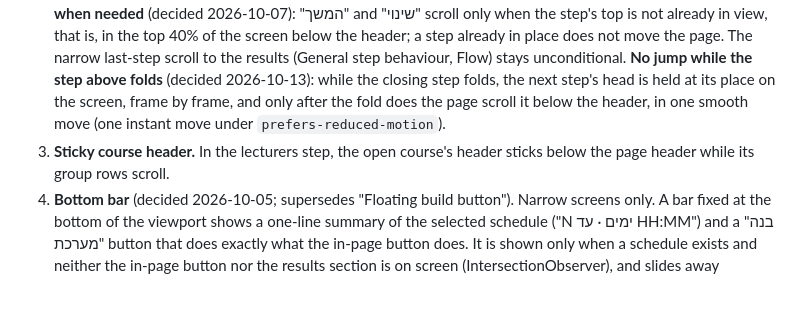
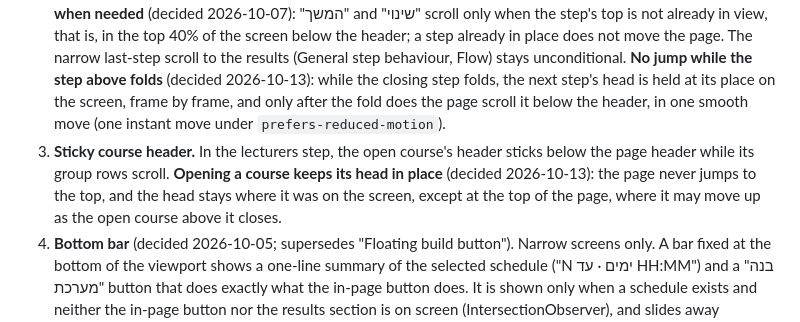
Before and after one commit to netabaron/SlotWise, a Markdown page: docs/DESIGN.md, the part around the change. Drawn GitHub-style; blank space fills up the shorter version.

Commit message:
Docs: opening a course keeps its head in place (Scroll behaviour, item 3)

```diff
--- a/docs/DESIGN.md
+++ b/docs/DESIGN.md
@@ -278,7 +278,7 @@ No scroll-triggered entrance animations. Only these, each because it saves the u
 
 1. **Shrinking header.** After ~20px of scroll the header becomes a thin sticky bar (smaller logo and padding, bottom border) and shows "שלב X מתוך Y". When every step is completed, the thin header shows no step count.
 2. **Auto-scroll to the next step.** Completing a step collapses it, opens the next one and smooth-scrolls it into view below the header. "שינוי" on a completed step scrolls to that step, reopens it and briefly outlines it. **Only when needed** (decided 2026-10-07): "המשך" and "שינוי" scroll only when the step's top is not already in view, that is, in the top 40% of the screen below the header; a step already in place does not move the page. The narrow last-step scroll to the results (General step behaviour, Flow) stays unconditional. **No jump while the step above folds** (decided 2026-10-13): while the closing step folds, the next step's head is held at its place on the screen, frame by frame, and only after the fold does the page scroll it below the header, in one smooth move (one instant move under `prefers-reduced-motion`).
-3. **Sticky course header.** In the lecturers step, the open course's header sticks below the page header while its group rows scroll.
+3. **Sticky course header.** In the lecturers step, the open course's header sticks below the page header while its group rows scroll. **Opening a course keeps its head in place** (decided 2026-10-13): the page never jumps to the top, and the head stays where it was on the screen, except at the top of the page, where it may move up as the open course above it closes.
 4. **Bottom bar** (decided 2026-10-05; supersedes "Floating build button"). Narrow screens only. A bar fixed at the bottom of the viewport shows a one-line summary of the selected schedule ("N ימים · עד HH:MM") and a "בנה מערכת" button that does exactly what the in-page button does. It is shown only when a schedule exists and neither the in-page button nor the results section is on screen (IntersectionObserver), and slides away otherwise. While it is shown, the page gets bottom padding equal to its height, so it never covers content. The button styling is as before: filled `--ink` with `--sf` text in both modes, hover `#2a2a2e` light / `#d9d9d6` dark, visible focus ring; the in-page button matches. The top floating bar (`#sticky-bar`, numbered circles and "הצג מערכת") and the "הצג מערכת" overlay are removed on every width. From the results, "עריכת ההגדרות" returns to the steps.
 5. **Sticky weekday row.** When the timetable scrolls vertically, the ראשון–חמישי header row stays pinned. Below 1000px there is no grid on screen (Results page, item 5), so this applies from 1000px up.
 6. **One landing moment.** The first time the results page shows a schedule, the blocks land one after another (≈70ms stagger, 500ms each). This happens once per build, not when switching alternatives (which uses the move animation) and not on scroll. Grid only: the day list below 1000px does not land.
```
